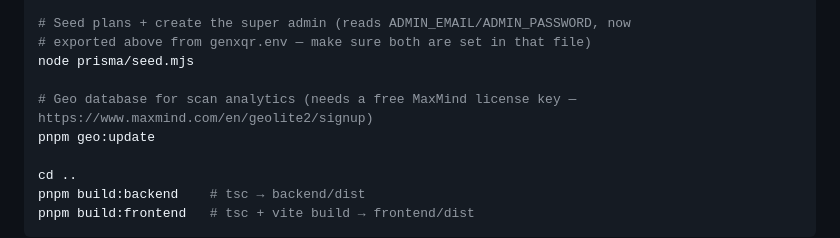
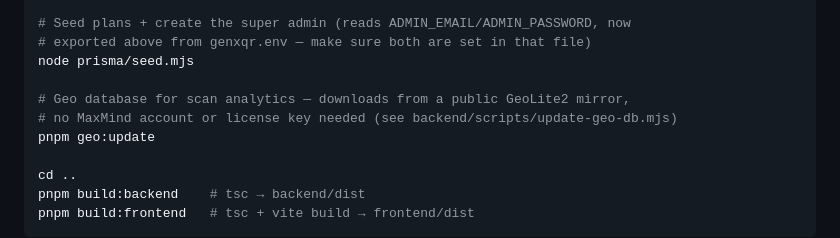
Before and after one commit to tejvishwakarma/GenXQR, a Markdown page: DEPLOYMENT.md, the part around the change. Drawn GitHub-style.

Commit message:
docs(deploy): fix stale MaxMind license-key note in geo:update step
geo:update pulls from a public GeoLite2 mirror (see update-geo-db.mjs,
just added to git) — no MaxMind account needed, unlike what this line
previously implied.

Co-Authored-By: Claude Sonnet 5 <noreply@anthropic.com>

```diff
--- a/DEPLOYMENT.md
+++ b/DEPLOYMENT.md
@@ -157,7 +157,8 @@ npx prisma generate
 # exported above from genxqr.env — make sure both are set in that file)
 node prisma/seed.mjs
 
-# Geo database for scan analytics (needs a free MaxMind license key — https://www.maxmind.com/en/geolite2/signup)
+# Geo database for scan analytics — downloads from a public GeoLite2 mirror,
+# no MaxMind account or license key needed (see backend/scripts/update-geo-db.mjs)
 pnpm geo:update
 
 cd ..
```
